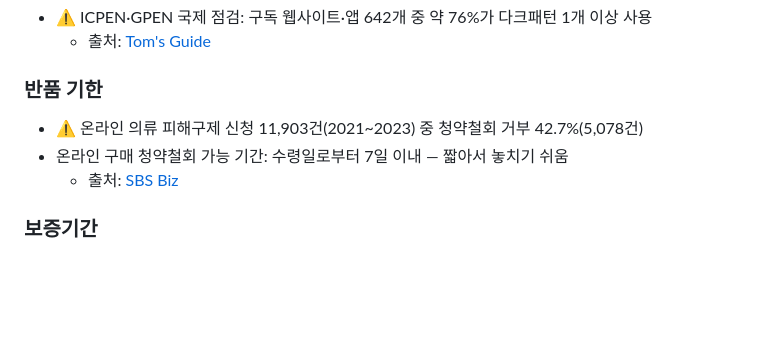
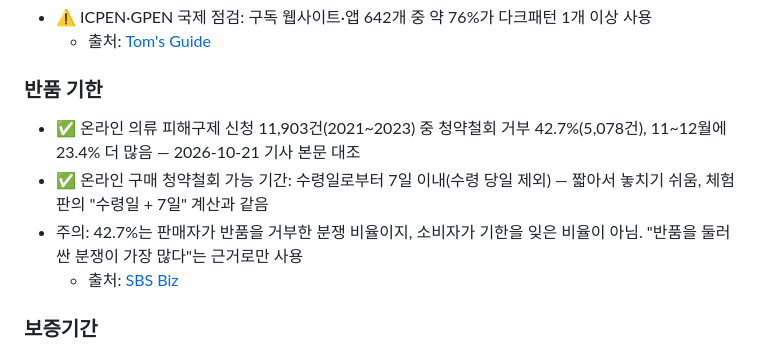
Before and after one commit to alexmega12345678900-max/business-item-project, a Markdown page: docs/research/01-시장-문제-근거.md, the part around the change. Rendered like a GitHub page; blank space fills up the shorter version.

```diff
--- a/docs/research/01-시장-문제-근거.md
+++ b/docs/research/01-시장-문제-근거.md
@@ -29,8 +29,9 @@
   - 출처: [Tom's Guide](https://www.tomsguide.com/computing/software/subscription-services-found-to-use-dark-patterns-to-manipulate-customers-in-new-report)
 
 ### 반품 기한
-- ⚠️ 온라인 의류 피해구제 신청 11,903건(2021~2023) 중 청약철회 거부 42.7%(5,078건)
-- 온라인 구매 청약철회 가능 기간: 수령일로부터 7일 이내 — 짧아서 놓치기 쉬움
+- ✅ 온라인 의류 피해구제 신청 11,903건(2021~2023) 중 청약철회 거부 42.7%(5,078건), 11~12월에 23.4% 더 많음 — 2026-10-21 기사 본문 대조
+- ✅ 온라인 구매 청약철회 가능 기간: 수령일로부터 7일 이내(수령 당일 제외) — 짧아서 놓치기 쉬움, 체험판의 "수령일 + 7일" 계산과 같음
+- 주의: 42.7%는 판매자가 반품을 거부한 분쟁 비율이지, 소비자가 기한을 잊은 비율이 아님. "반품을 둘러싼 분쟁이 가장 많다"는 근거로만 사용
   - 출처: [SBS Biz](https://biz.sbs.co.kr/amp/article/20000199401)
 
 ### 보증기간
```
Also changed, not shown: docs/예상-질문.md (+4 -1 lines).
